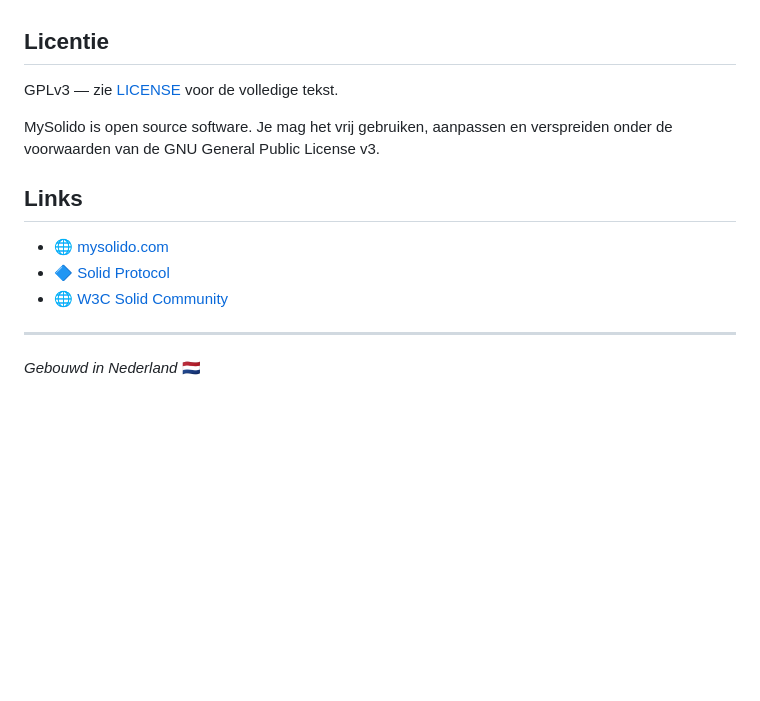
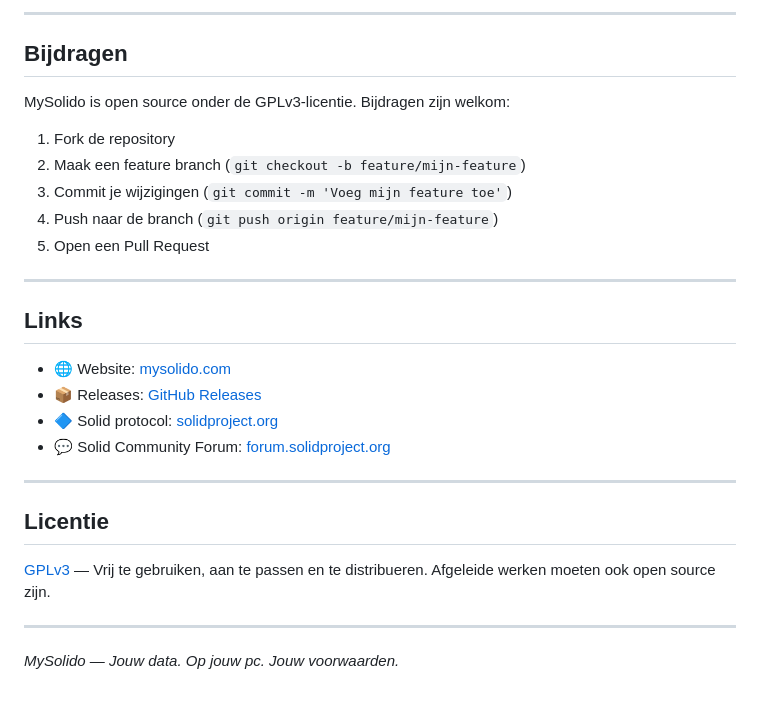
Before and after one commit to Wim1201/mysolido, a Markdown page: README.md, the part around one of its changes. Drawn GitHub-style; blank space fills up the shorter version.

```diff
--- a/README.md
+++ b/README.md
@@ -132,16 +148,30 @@ MySolido is gebouwd op het principe dat jouw data van jou is:
+---
+
+## Bijdragen
+
+MySolido is open source onder de GPLv3-licentie. Bijdragen zijn welkom:
+
+1. Fork de repository
+2. Maak een feature branch (`git checkout -b feature/mijn-feature`)
+3. Commit je wijzigingen (`git commit -m 'Voeg mijn feature toe'`)
+4. Push naar de branch (`git push origin feature/mijn-feature`)
+5. Open een Pull Request
+
+---
+
+## Links
+
+- 🌐 Website: [mysolido.com](https://mysolido.com)
+- 📦 Releases: [GitHub Releases](https://github.com/Wim1201/mysolido/releases)
+- 🔷 Solid protocol: [solidproject.org](https://solidproject.org)
+- 💬 Solid Community Forum: [forum.solidproject.org](https://forum.solidproject.org)
+
+---
 
 ## Licentie
 
-GPLv3 — zie [LICENSE](LICENSE) voor de volledige tekst.
-
-MySolido is open source software. Je mag het vrij gebruiken, aanpassen en verspreiden onder de voorwaarden van de GNU General Public License v3.
-
-## Links
-
-- 🌐 [mysolido.com](https://mysolido.com)
-- 🔷 [Solid Protocol](https://solidproject.org)
-- 🌐 [W3C Solid Community](https://www.w3.org/community/solid/)
+[GPLv3](LICENSE) — Vrij te gebruiken, aan te passen en te distribueren. Afgeleide werken moeten ook open source zijn.
 
 ---
 
-*Gebouwd in Nederland* 🇳🇱
+*MySolido — Jouw data. Op jouw pc. Jouw voorwaarden.*
```
Also changed, not shown: other parts of README.md (+106 -90 lines).
